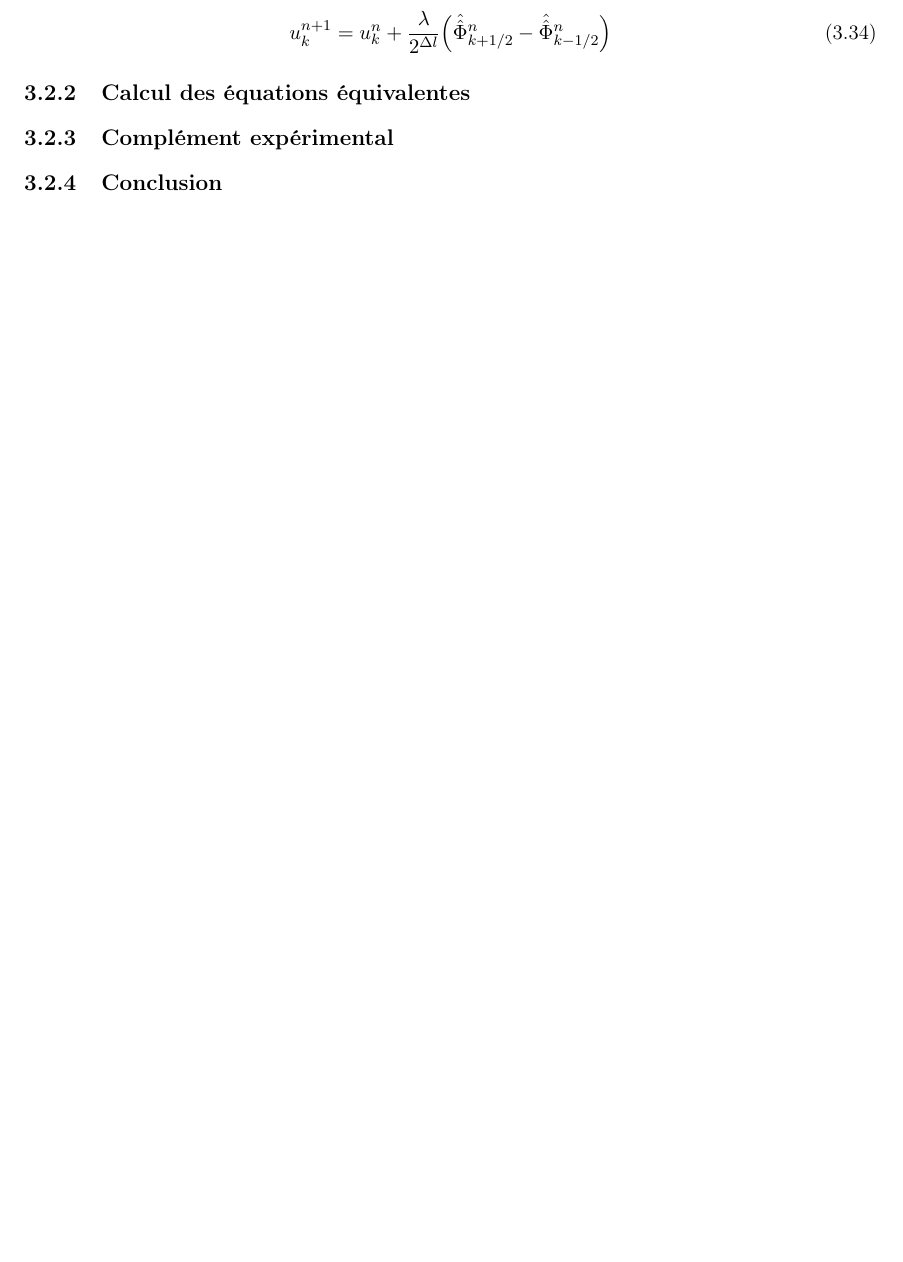
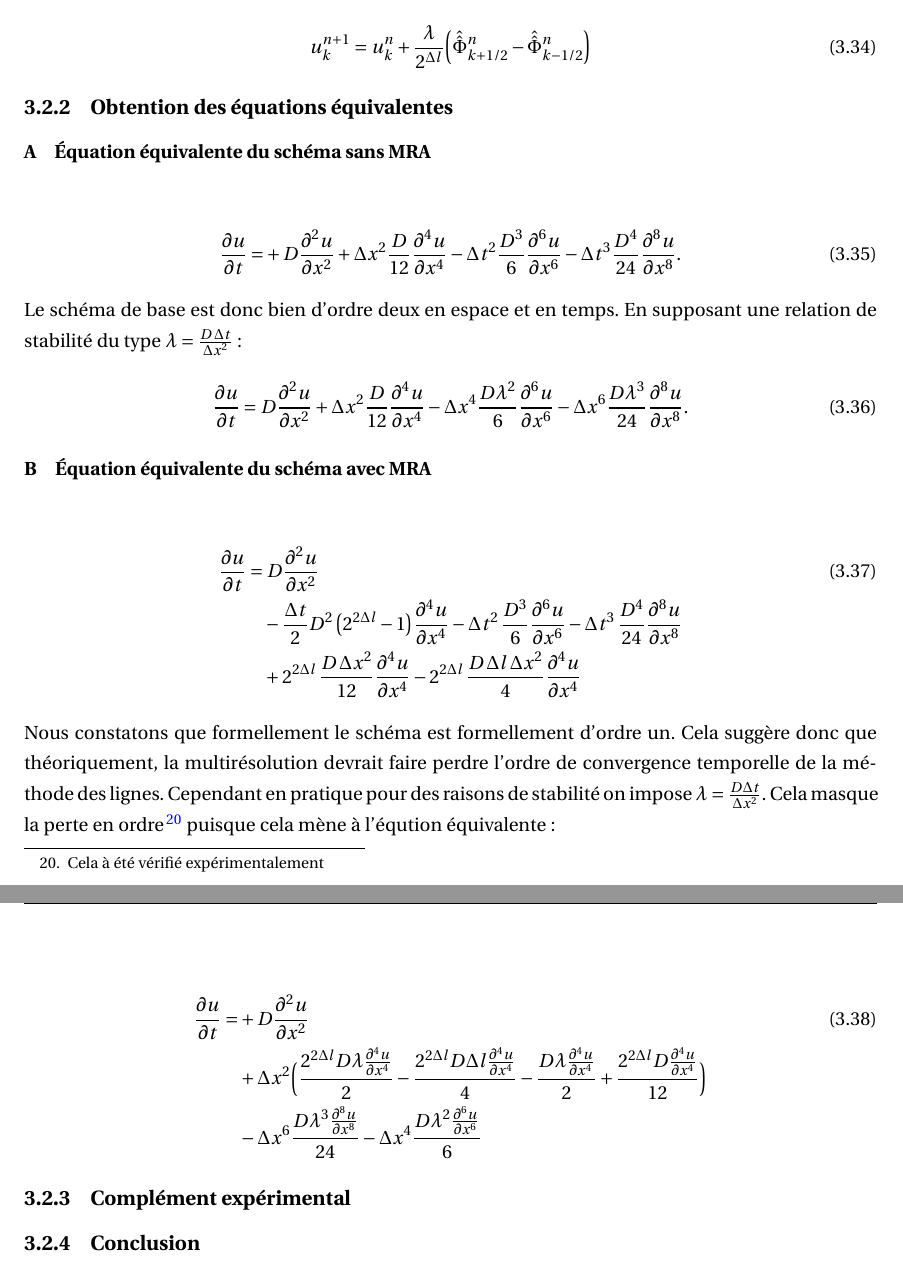
Before and after one commit to Ocelot-Pale/rapport_PFE, a LaTeX thesis (main.tex, which reads chapitres/4_contributions/2_contribution/2_eq_equiv.tex): part of page 37 of 41 before the commit and two parts of pages 36 and 37 of 41 after it, the two joined at a grey line, cut so that both start at the same text, the shorter picture padded with empty space. Compiled offline with pdfLaTeX.

Commit message:
ajoute des équations équivalentes calculées

```diff
--- a/chapitres/4_contributions/2_contribution/2_eq_equiv.tex
+++ b/chapitres/4_contributions/2_contribution/2_eq_equiv.tex
@@ -0,0 +1,40 @@
+\subsubsection{Équation équivalente du schéma sans MRA}
+    \begin{align}
+        \frac{\partial u}{\partial t}  =&+ D \frac{\partial^{2}u}{\partial x^{2}}
+        + \Delta x^{2} \frac{D}{12}             \frac{\partial^{4}u}{\partial x^{4}}
+        -  \Delta t^{2} \frac{D^{3}}{6}          \frac{\partial^{6}u}{\partial x^{6}}
+        -  \Delta t^{3} \frac{D^{4}}{24}        \frac{\partial^{8}u}{\partial x^{8}}.
+    \end{align}
+    Le schéma de base est donc bien d'ordre deux en espace et en temps.
+    En supposant une relation de stabilité du type $\lambda = \frac{D\, \Delta t }{\Delta x^2}$:
+    \begin{align}
+        \frac{\partial u}{\partial t}  =&\; D \frac{\partial^{2}u}{\partial x^{2}}
+        + \Delta x^{2} \frac{D}{12}             \frac{\partial^{4}u}{\partial x^{4}}
+        - \Delta x^{4} \frac{D \lambda^2}{6}     \frac{\partial^{6}u}{\partial x^{6}}
+        - \Delta x^{6} \frac{D \lambda^3}{24}    \frac{\partial^{8}u}{\partial x^{8}}.
+    \end{align}
+
+\subsubsection{Équation équivalente du schéma avec MRA}
+        \begin{align}
+        \frac{\partial u}{\partial t} =&\; D \frac{\partial^2 u}{\partial x^2} \\\notag
+        &- \frac{\Delta t}{2} D^2\, \bigl( 2^{2\Delta l}- 1 \bigr)          \frac{\partial^4 u}{\partial x^4}
+        - \Delta t^2\, \frac{D^3}{6}          \frac{\partial^6 u}{\partial x^6}
+        - \Delta t^3\, \frac{D^4}{24}         \frac{\partial^8 u}{\partial x^8} \\\notag
+        &+ 2^{2\Delta l}\, \frac{D\, \Delta x^2}{12}    \frac{\partial^4 u}{\partial x^4}
+        - 2^{2\Delta l}\, \frac{D\, \Delta l\, \Delta x^2}{4} \frac{\partial^4 u}{\partial x^4}
+    \end{align}
+    Nous constatons que formellement le schéma est formellement d'ordre un.
+    Cela suggère donc que théoriquement, la multirésolution devrait faire perdre l'ordre de convergence temporelle de la méthode des lignes.
+    Cependant en pratique pour des raisons de stabilité on impose $\lambda= \frac{D \Delta t } {\Delta x^2}$.
+    Cela masque la perte en ordre\footnote{Cela à été vérifié expérimentalement} puisque cela mène à l'éqution équivalente:
+
+    \begin{align}
+        \frac{\partial u}{\partial t}
+        =&+ D \frac{\partial^{2}u}{\partial x^{2}}\\\notag
+        &+ \Delta x^{2}\Bigl(\frac{2^{2 \Delta l} D  \lambda \frac{\partial^{4}u}{\partial x^{4}}}{2}
+        -  \frac{2^{2 \Delta l} D \Delta l \frac{\partial^{4}u}{\partial x^{4}}}{4}
+        -  \frac{D \lambda \frac{\partial^{4}u}{\partial x^{4}}}{2}
+        +  \frac{2^{2 \Delta l} D\frac{\partial^{4}u}{\partial x^{4}}}{12}\Bigr)\\\notag
+        &- \Delta x^{6} \frac{D \lambda^{3} \frac{\partial^{8}u}{\partial x^{8}}}{24}
+        - \Delta x^{4} \frac{D \lambda^{2} \frac{\partial^{6}u}{\partial x^{6}}}{6}
+    \end{align}
--- a/main.tex
+++ b/main.tex
@@ -1,9 +1,10 @@
 \documentclass[11pt]{report}
 
 % Encodage & langue
-\usepackage[utf8]{inputenc}
 \usepackage[T1]{fontenc}
 \usepackage[french]{babel}
+\usepackage{fourier}  % Utopia + symboles mathématiques
+\usepackage[utf8]{inputenc}
 % Packages graphiques
 \usepackage{tikz}
 \usepackage{tikz-cd}
@@ -224,11 +225,12 @@ Je tiens à remercier...
         \subsection{Analyse de stabilité}\input{chapitres/4_contributions/1_contribution/3_stabilite.tex}
         \subsection{Étude de la convergence}\input{chapitres/4_contributions/1_contribution/4_convergence.tex}
         \subsection{Conclusion}\input{chapitres/4_contributions/1_contribution/5_conclusion.tex}
+
     \newpage
     \section{Impact de la multirésolution adaptative sur l'erreur d'une méthode des lignes}
         \input{chapitres/4_contributions/2_contribution/0_intro.tex}
         \subsection{Cadre de l'étude}                   \input{chapitres/4_contributions/2_contribution/1_cadre.tex}
-        \subsection{Calcul des équations équivalentes}  \input{chapitres/4_contributions/2_contribution/2_eq_equiv.tex}
+        \subsection{Obtention des équations équivalentes}  \input{chapitres/4_contributions/2_contribution/2_eq_equiv.tex}
         \subsection{Complément expérimental}            \input{chapitres/4_contributions/2_contribution/3_experimental.tex}
         \subsection{Conclusion}                         \input{chapitres/4_contributions/2_contribution/4_conclusion.tex}
 
```
Also changed, not shown: chapitres/4_contributions/2_contribution/1_cadre.tex (+2 -2 lines), main.pdf.
